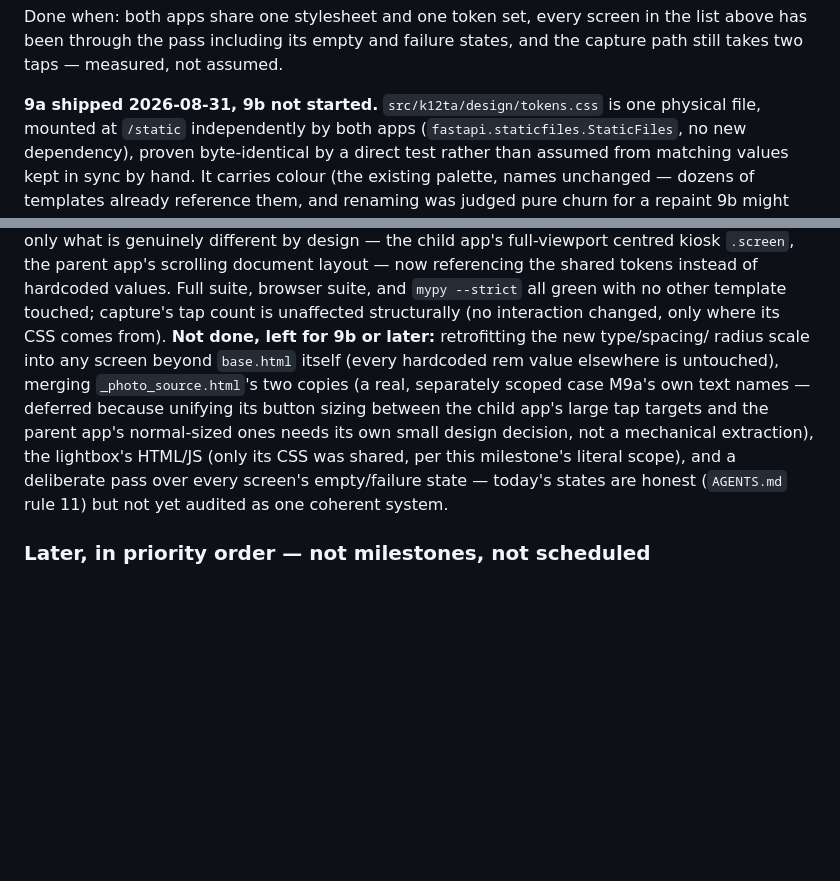
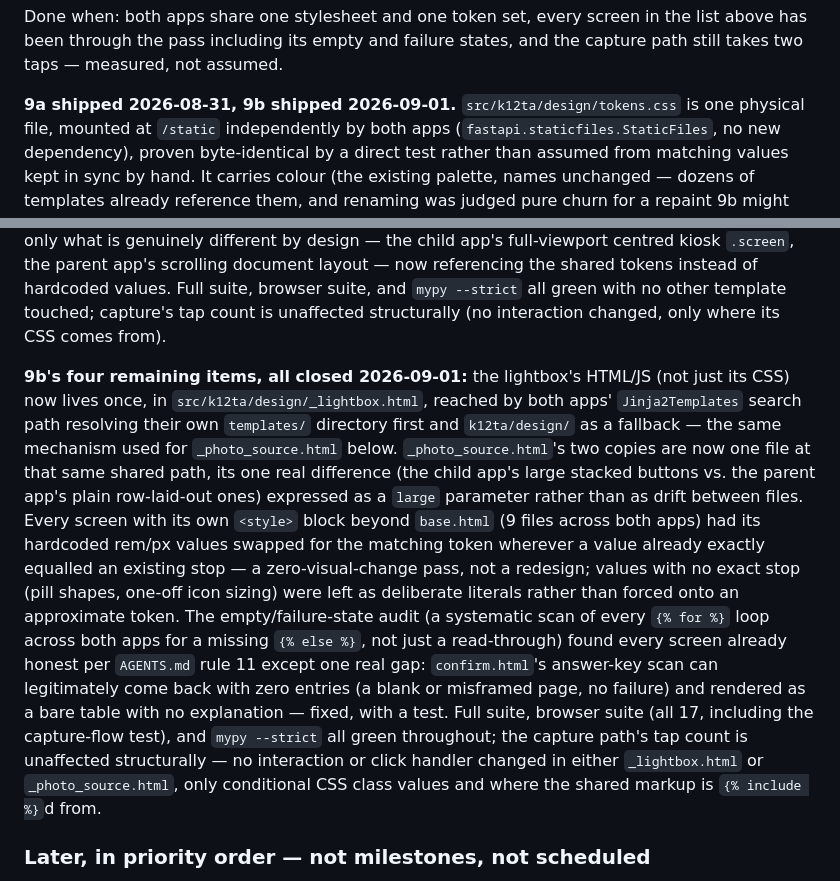
Before and after one commit to saranga2000/agentic-k12-teaching-assistant, a Markdown page: docs/ROADMAP.md, 2 parts joined by grey strips. Drawn GitHub-style; blank space fills up the shorter version.

Commit message:
docs: mark M9b shipped in ROADMAP.md
Records what closed 2026-09-01: shared lightbox HTML/JS, the merged
_photo_source.html, the token-scale retrofit across every screen's own
styles, and the empty/failure-state audit (one real gap found and fixed
on confirm.html) -- matching M9a's own "what shipped, what's left"
paragraph now that nothing is left.

Co-Authored-By: Claude Sonnet 5 <noreply@anthropic.com>

```diff
--- a/docs/ROADMAP.md
+++ b/docs/ROADMAP.md
@@ -1983,7 +1983,7 @@ Done when: both apps share one stylesheet and one token set, every screen in the
 above has been through the pass including its empty and failure states, and the capture
 path still takes two taps — measured, not assumed.
 
-**9a shipped 2026-08-31, 9b not started.** `src/k12ta/design/tokens.css` is one
+**9a shipped 2026-08-31, 9b shipped 2026-09-01.** `src/k12ta/design/tokens.css` is one
 physical file, mounted at `/static` independently by both apps
 (`fastapi.staticfiles.StaticFiles`, no new dependency), proven byte-identical by a
 direct test rather than assumed from matching values kept in sync by hand. It carries
@@ -2002,15 +2002,30 @@ full-viewport centred kiosk `.screen`, the parent app's scrolling document layou
 now referencing the shared tokens instead of hardcoded values. Full suite, browser
 suite, and `mypy --strict` all green with no other template touched; capture's
 tap count is unaffected structurally (no interaction changed, only where its CSS
-comes from). **Not done, left for 9b or later:** retrofitting the new type/spacing/
-radius scale into any screen beyond `base.html` itself (every hardcoded rem value
-elsewhere is untouched), merging `_photo_source.html`'s two copies (a real, separately
-scoped case M9a's own text names — deferred because unifying its button sizing
-between the child app's large tap targets and the parent app's normal-sized ones
-needs its own small design decision, not a mechanical extraction), the lightbox's
-HTML/JS (only its CSS was shared, per this milestone's literal scope), and a
-deliberate pass over every screen's empty/failure state — today's states are honest
-(`AGENTS.md` rule 11) but not yet audited as one coherent system.
+comes from).
+
+**9b's four remaining items, all closed 2026-09-01:** the lightbox's HTML/JS (not
+just its CSS) now lives once, in `src/k12ta/design/_lightbox.html`, reached by both
+apps' `Jinja2Templates` search path resolving their own `templates/` directory
+first and `k12ta/design/` as a fallback — the same mechanism used for
+`_photo_source.html` below. `_photo_source.html`'s two copies are now one file at
+that same shared path, its one real difference (the child app's large stacked
+buttons vs. the parent app's plain row-laid-out ones) expressed as a `large`
+parameter rather than as drift between files. Every screen with its own `<style>`
+block beyond `base.html` (9 files across both apps) had its hardcoded rem/px values
+swapped for the matching token wherever a value already exactly equalled an
+existing stop — a zero-visual-change pass, not a redesign; values with no exact
+stop (pill shapes, one-off icon sizing) were left as deliberate literals rather
+than forced onto an approximate token. The empty/failure-state audit (a systematic
+scan of every `{% for %}` loop across both apps for a missing `{% else %}`, not
+just a read-through) found every screen already honest per `AGENTS.md` rule 11
+except one real gap: `confirm.html`'s answer-key scan can legitimately come back
+with zero entries (a blank or misframed page, no failure) and rendered as a bare
+table with no explanation — fixed, with a test. Full suite, browser suite (all 17,
+including the capture-flow test), and `mypy --strict` all green throughout; the
+capture path's tap count is unaffected structurally — no interaction or click
+handler changed in either `_lightbox.html` or `_photo_source.html`, only
+conditional CSS class values and where the shared markup is `{% include %}`d from.
 
 ### Later, in priority order — not milestones, not scheduled
 
```
